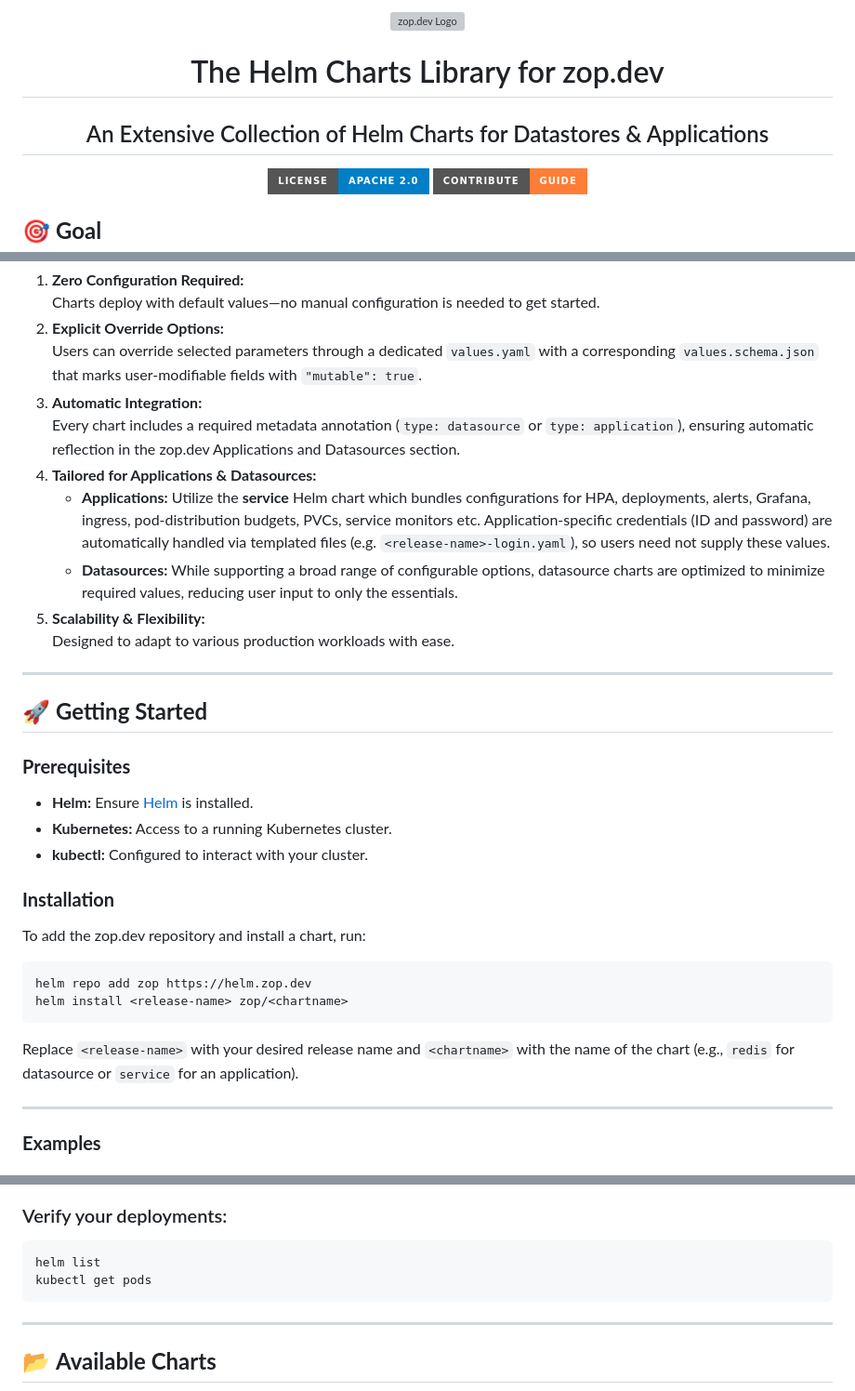
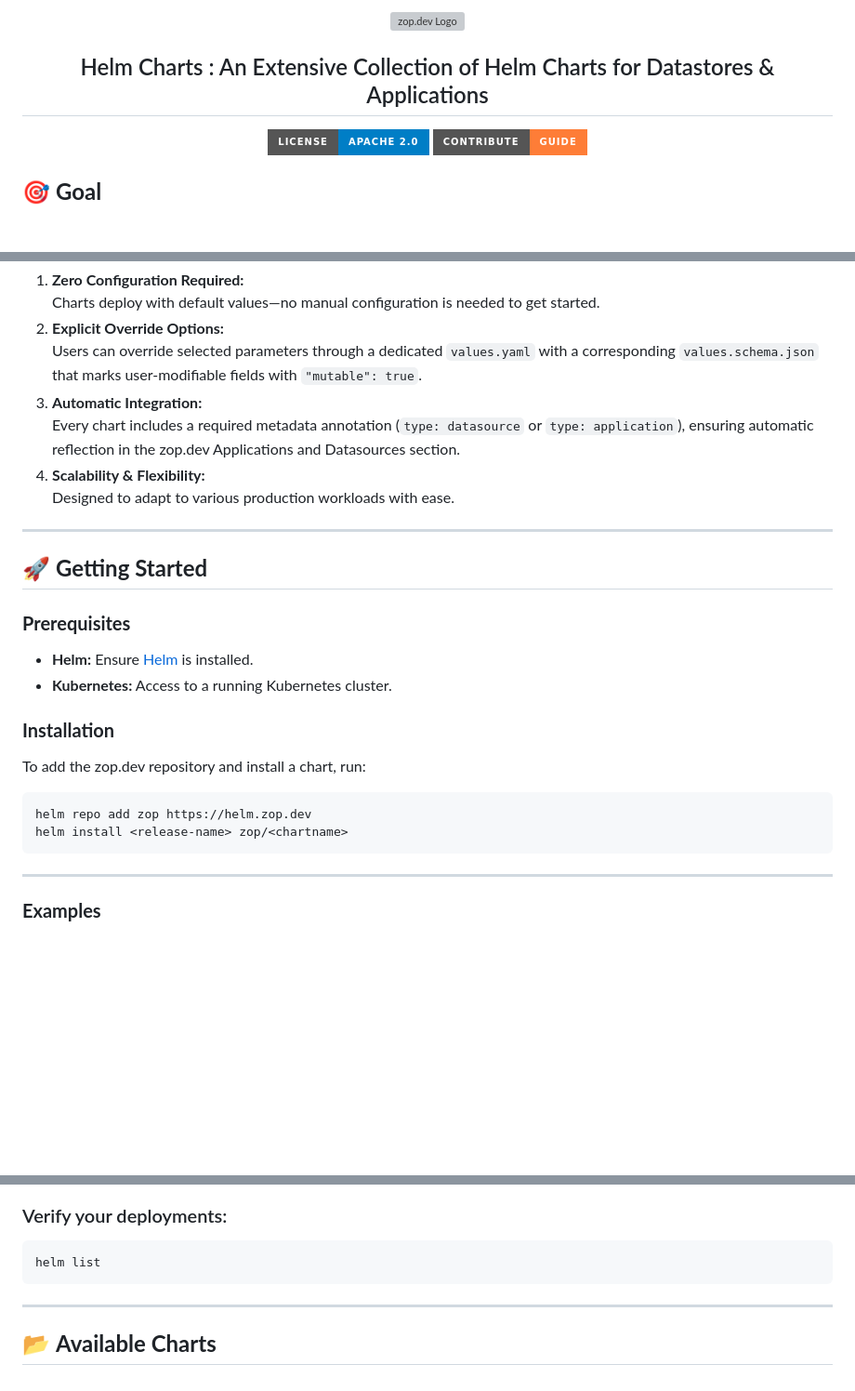
Before and after one commit to zopdev/helm-charts, a Markdown page: README.md, 3 parts joined by grey strips. Shown at 93% size. Rendered like a GitHub page; badges without logos; blank space fills up the shorter version; grey boxes are pictures that could not be loaded.

Commit message:
update readme and contribution.md

````diff
--- a/README.md
+++ b/README.md
@@ -3,8 +3,6 @@
 </p>
 
-<h1 align="center">The Helm Charts Library for zop.dev</h1>
-
-<h2 align="center">An Extensive Collection of Helm Charts for Datastores & Applications</h2>
+<h2 align="center">Helm Charts : An Extensive Collection of Helm Charts for Datastores & Applications</h2>
 
 <p align="center">
   <a href="./LICENSE">
@@ -29,10 +27,7 @@ The zop.dev Helm Charts repository is designed to **simplify the deployment and
    Users can override selected parameters through a dedicated `values.yaml` with a corresponding `values.schema.json` that marks user-modifiable fields with `"mutable": true`.
 3. **Automatic Integration:**
    Every chart includes a required metadata annotation (`type: datasource` or `type: application`), ensuring automatic reflection in the zop.dev Applications and Datasources section.
-4. **Tailored for Applications & Datasources:**
-   - **Applications:** Utilize the **service** Helm chart which bundles configurations for HPA, deployments, alerts, Grafana, ingress, pod-distribution budgets, PVCs, service monitors etc. Application-specific credentials (ID and password) are automatically handled via templated files (e.g. `<release-name>-login.yaml`), so users need not supply these values.
-   - **Datasources:** While supporting a broad range of configurable options, datasource charts are optimized to minimize required values, reducing user input to only the essentials.
-5. **Scalability & Flexibility:**
+4. **Scalability & Flexibility:**
    Designed to adapt to various production workloads with ease.
 
 ---
@@ -42,7 +37,6 @@ The zop.dev Helm Charts repository is designed to **simplify the deployment and
 ### **Prerequisites**
 - **Helm:** Ensure [Helm](https://helm.sh/docs/intro/install/) is installed.
 - **Kubernetes:** Access to a running Kubernetes cluster.
-- **kubectl:** Configured to interact with your cluster.
 
 ### **Installation**
 
@@ -52,8 +46,6 @@ To add the zop.dev repository and install a chart, run:
 helm repo add zop https://helm.zop.dev
 helm install <release-name> zop/<chartname>
 ```
-
-Replace `<release-name>` with your desired release name and `<chartname>` with the name of the chart (e.g., `redis` for datasource or `service` for an application).
 
 ---
 
@@ -92,7 +84,6 @@ Replace `<release-name>` with your desired release name and `<chartname>` with t
 
   ```bash
   helm list
-  kubectl get pods
   ```
 
 ---
````
Also changed, not shown: other parts of README.md (+1 -1 lines).
